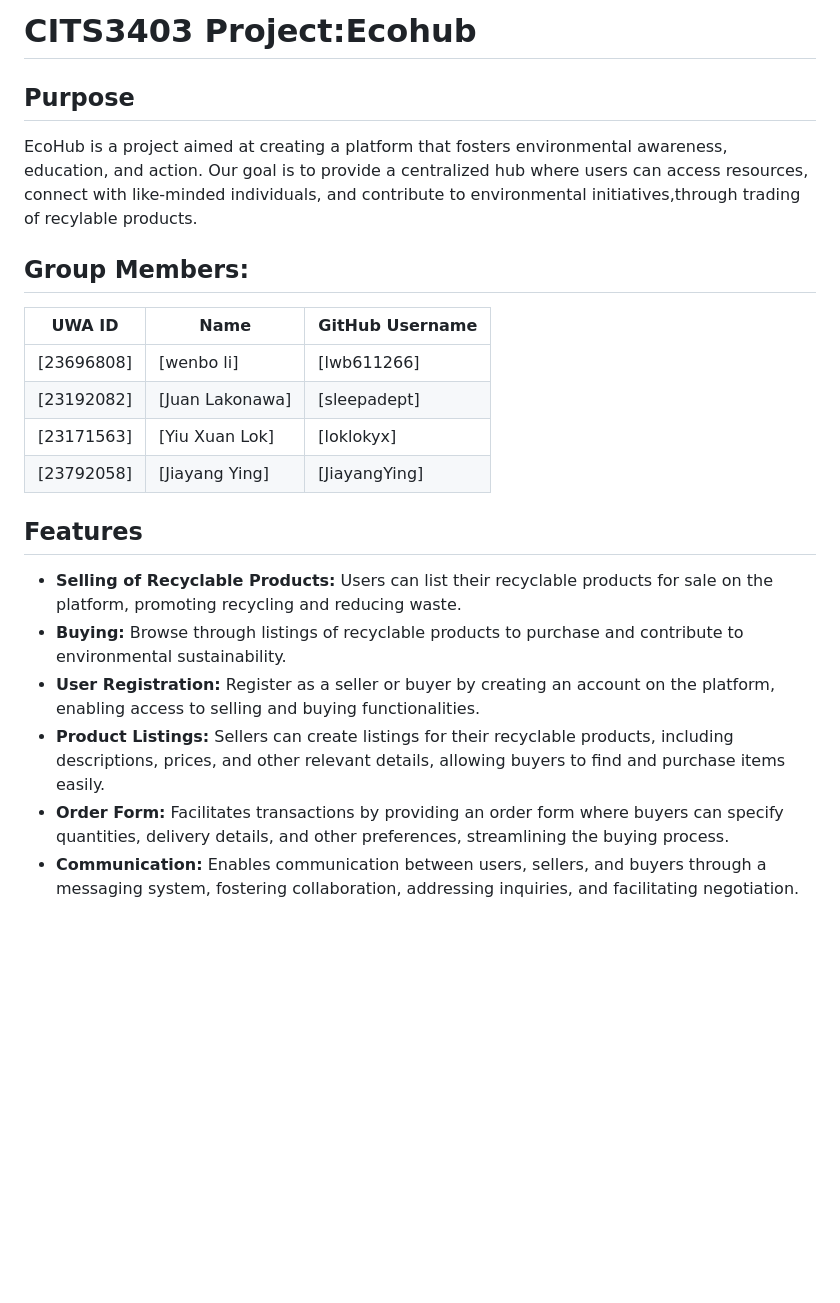
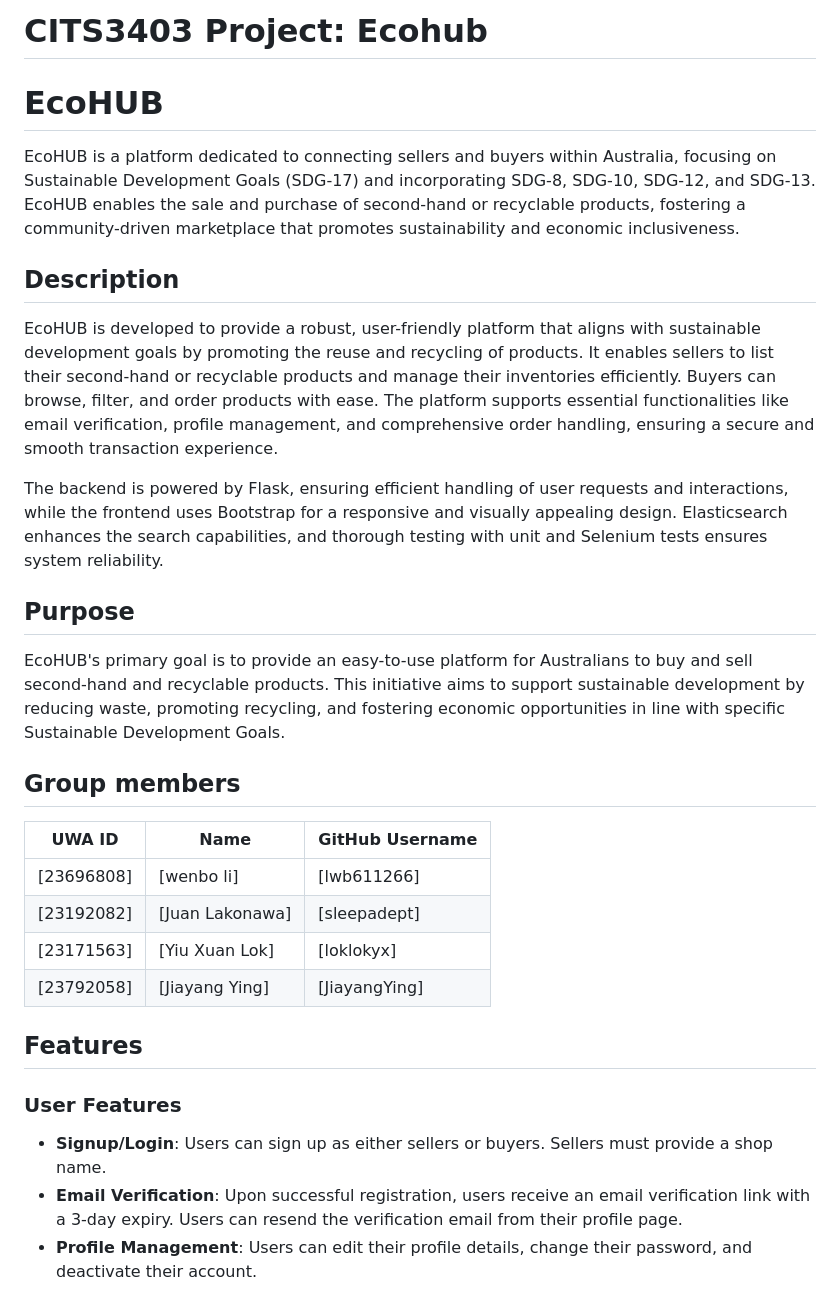
Before and after one commit to JiayangYing/CITS3403_PRO, a Markdown page: README.md, the part around one of its changes. Drawn GitHub-style; blank space fills up the shorter version.

```diff
--- a/README.md
+++ b/README.md
@@ -1,20 +1,31 @@
-# CITS3403 Project:Ecohub
+# CITS3403 Project: Ecohub
+
+# EcoHUB
+
+EcoHUB is a platform dedicated to connecting sellers and buyers within Australia, focusing on Sustainable Development Goals (SDG-17) and incorporating SDG-8, SDG-10, SDG-12, and SDG-13. EcoHUB enables the sale and purchase of second-hand or recyclable products, fostering a community-driven marketplace that promotes sustainability and economic inclusiveness.
+
+## Description
+
+EcoHUB is developed to provide a robust, user-friendly platform that aligns with sustainable development goals by promoting the reuse and recycling of products. It enables sellers to list their second-hand or recyclable products and manage their inventories efficiently. Buyers can browse, filter, and order products with ease. The platform supports essential functionalities like email verification, profile management, and comprehensive order handling, ensuring a secure and smooth transaction experience.
+
+The backend is powered by Flask, ensuring efficient handling of user requests and interactions, while the frontend uses Bootstrap for a responsive and visually appealing design. Elasticsearch enhances the search capabilities, and thorough testing with unit and Selenium tests ensures system reliability.
 
 ## Purpose
-EcoHub is a project aimed at creating a platform that fosters environmental awareness, education, and action. Our goal is to provide a centralized hub where users can access resources, connect with like-minded individuals, and contribute to environmental initiatives,through trading of recylable products.
-## Group Members:
+
+EcoHUB's primary goal is to provide an easy-to-use platform for Australians to buy and sell second-hand and recyclable products. This initiative aims to support sustainable development by reducing waste, promoting recycling, and fostering economic opportunities in line with specific Sustainable Development Goals.
+## Group members
+
 | UWA ID | Name          | GitHub Username |
 |--------|---------------|-----------------|
 | [23696808] | [wenbo li]        | [lwb611266]|
 |[23192082] | [Juan Lakonawa]        | [sleepadept] |
 | [23171563] | [Yiu Xuan Lok]        | [loklokyx] |
 | [23792058] | [Jiayang Ying]        | [JiayangYing] |
+
 ## Features
-- **Selling of Recyclable Products:** Users can list their recyclable products for sale on the platform, promoting recycling and reducing waste.
-- **Buying:** Browse through listings of recyclable products to purchase and contribute to environmental sustainability.
-- **User Registration:** Register as a seller or buyer by creating an account on the platform, enabling access to selling and buying functionalities.
-- **Product Listings:** Sellers can create listings for their recyclable products, including descriptions, prices, and other relevant details, allowing buyers to find and purchase items easily.
-- **Order Form:** Facilitates transactions by providing an order form where buyers can specify quantities, delivery details, and other preferences, streamlining the buying process.
-- **Communication:** Enables communication between users, sellers, and buyers through a messaging system, fostering collaboration, addressing inquiries, and facilitating negotiation.
 
+### User Features
+- **Signup/Login**: Users can sign up as either sellers or buyers. Sellers must provide a shop name.
+- **Email Verification**: Upon successful registration, users receive an email verification link with a 3-day expiry. Users can resend the verification email from their profile page.
+- **Profile Management**: Users can edit their profile details, change their password, and deactivate their account.
 
```
Also changed, not shown: other parts of README.md (+26 -16 lines).
